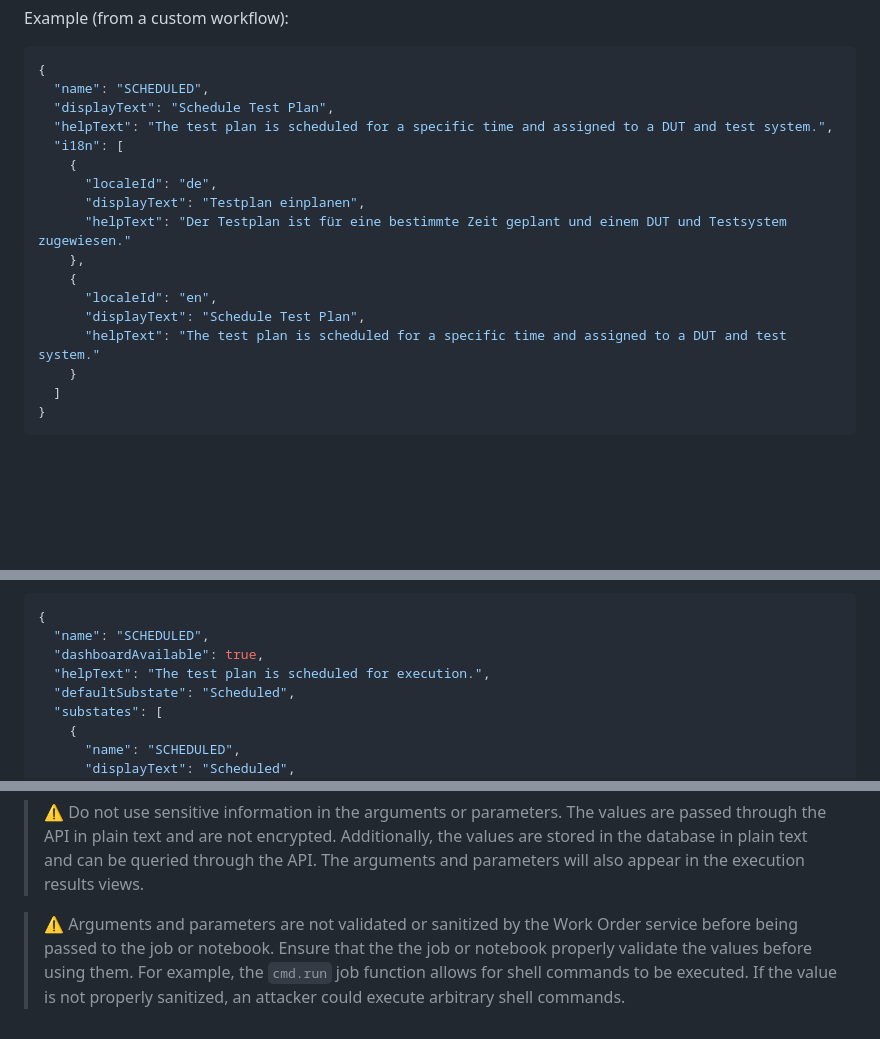
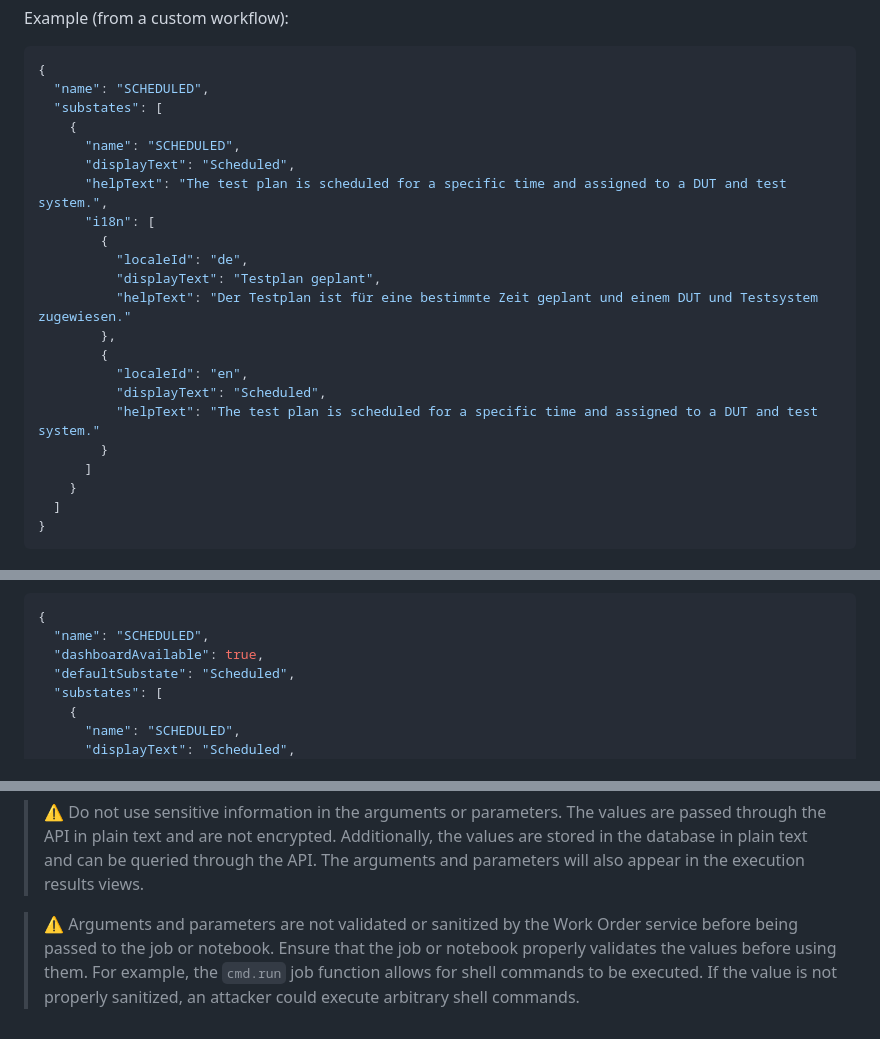
Before and after one commit to ni/systemlink-enterprise-examples, a Markdown page: Test Plan Operations Examples/README.md, 3 parts joined by grey strips. GitHub-like rendering; blank space fills up the shorter version.

````diff
--- a/Test Plan Operations Examples/README.md
+++ b/Test Plan Operations Examples/README.md
@@ -111,18 +111,23 @@ Example (from a custom workflow):
 ```json
 {
   "name": "SCHEDULED",
-  "displayText": "Schedule Test Plan",
-  "helpText": "The test plan is scheduled for a specific time and assigned to a DUT and test system.",
-  "i18n": [
+  "substates": [
     {
-      "localeId": "de",
-      "displayText": "Testplan einplanen",
-      "helpText": "Der Testplan ist für eine bestimmte Zeit geplant und einem DUT und Testsystem zugewiesen."
-    },
-    {
-      "localeId": "en",
-      "displayText": "Schedule Test Plan",
-      "helpText": "The test plan is scheduled for a specific time and assigned to a DUT and test system."
+      "name": "SCHEDULED",
+      "displayText": "Scheduled",
+      "helpText": "The test plan is scheduled for a specific time and assigned to a DUT and test system.",
+      "i18n": [
+        {
+          "localeId": "de",
+          "displayText": "Testplan geplant",
+          "helpText": "Der Testplan ist für eine bestimmte Zeit geplant und einem DUT und Testsystem zugewiesen."
+        },
+        {
+          "localeId": "en",
+          "displayText": "Scheduled",
+          "helpText": "The test plan is scheduled for a specific time and assigned to a DUT and test system."
+        }
+      ]
     }
   ]
 }
@@ -228,7 +233,6 @@ Example workflow state configuration:
 {
   "name": "SCHEDULED",
   "dashboardAvailable": true,
-  "helpText": "The test plan is scheduled for execution.",
   "defaultSubstate": "Scheduled",
   "substates": [
     {
@@ -398,8 +402,7 @@ a property that the operator may set.
 > execution results views.
 
 > :warning: Arguments and parameters are not validated or sanitized by the Work
-> Order service before being passed to the job or notebook. Ensure that the the
-> job or notebook properly validate the values before using them. For example,
-> the `cmd.run` job function allows for shell commands to be executed. If the
-> value is not properly sanitized, an attacker could execute arbitrary shell
-> commands.
+> Order service before being passed to the job or notebook. Ensure that the job
+> or notebook properly validates the values before using them. For example, the
+> `cmd.run` job function allows for shell commands to be executed. If the value
+> is not properly sanitized, an attacker could execute arbitrary shell commands.
````
Also changed, not shown: other parts of Test Plan Operations Examples/README.md (+9 -9 lines).
